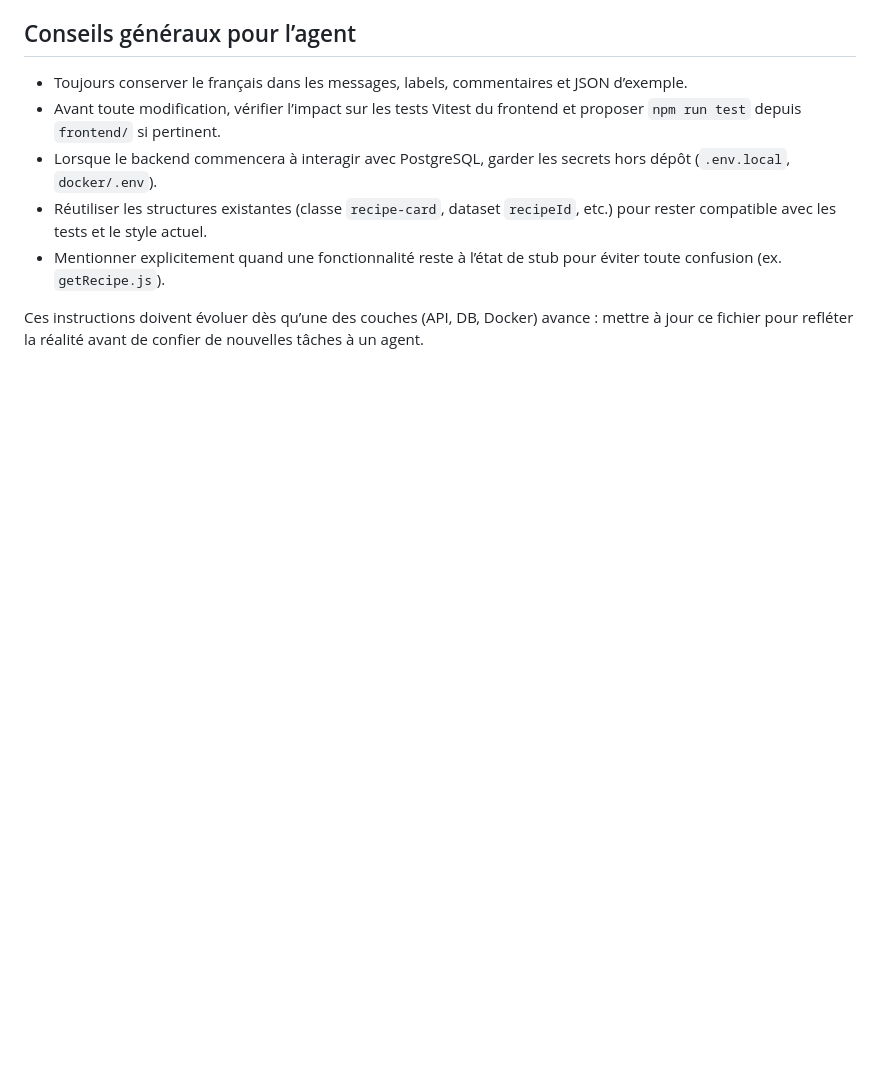
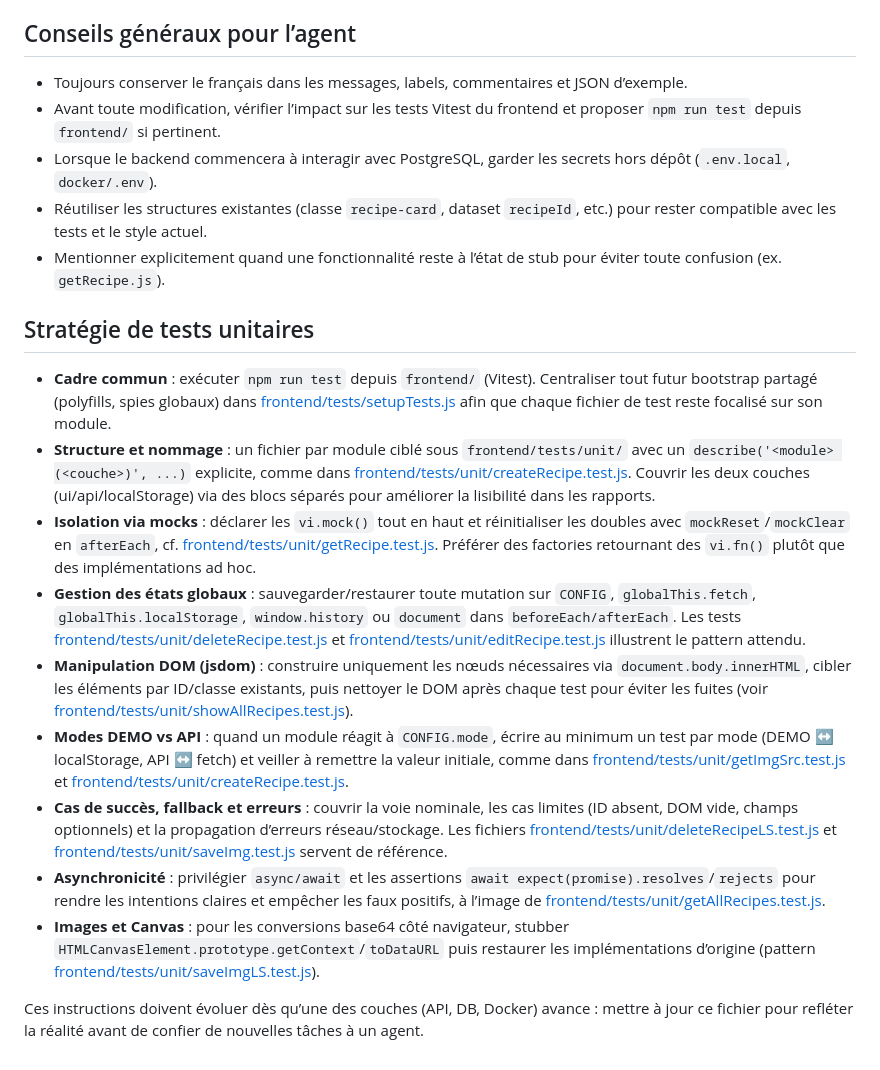
Before and after one commit to emmy-villard/grimoire-de-cuisine, a Markdown page: .github/copilot-instructions.md, the part around the change. GitHub-like rendering; blank space fills up the shorter version.

Commit message:
chore(copilot-instructions): Add harmonized unit-testing guidelines

```diff
--- a/.github/copilot-instructions.md
+++ b/.github/copilot-instructions.md
@@ -65,4 +65,15 @@ Langue du projet : **français** (contenu, commentaires, UI). Conserver ce choix
 - Réutiliser les structures existantes (classe `recipe-card`, dataset `recipeId`, etc.) pour rester compatible avec les tests et le style actuel.
 - Mentionner explicitement quand une fonctionnalité reste à l’état de stub pour éviter toute confusion (ex. `getRecipe.js`).
 
+## Stratégie de tests unitaires
+- **Cadre commun** : exécuter `npm run test` depuis `frontend/` (Vitest). Centraliser tout futur bootstrap partagé (polyfills, spies globaux) dans [frontend/tests/setupTests.js](../frontend/tests/setupTests.js) afin que chaque fichier de test reste focalisé sur son module.
+- **Structure et nommage** : un fichier par module ciblé sous `frontend/tests/unit/` avec un `describe('<module> (<couche>)', ...)` explicite, comme dans [frontend/tests/unit/createRecipe.test.js](../frontend/tests/unit/createRecipe.test.js). Couvrir les deux couches (ui/api/localStorage) via des blocs séparés pour améliorer la lisibilité dans les rapports.
+- **Isolation via mocks** : déclarer les `vi.mock()` tout en haut et réinitialiser les doubles avec `mockReset`/`mockClear` en `afterEach`, cf. [frontend/tests/unit/getRecipe.test.js](../frontend/tests/unit/getRecipe.test.js). Préférer des factories retournant des `vi.fn()` plutôt que des implémentations ad hoc.
+- **Gestion des états globaux** : sauvegarder/restaurer toute mutation sur `CONFIG`, `globalThis.fetch`, `globalThis.localStorage`, `window.history` ou `document` dans `beforeEach/afterEach`. Les tests [frontend/tests/unit/deleteRecipe.test.js](../frontend/tests/unit/deleteRecipe.test.js) et [frontend/tests/unit/editRecipe.test.js](../frontend/tests/unit/editRecipe.test.js) illustrent le pattern attendu.
+- **Manipulation DOM (jsdom)** : construire uniquement les nœuds nécessaires via `document.body.innerHTML`, cibler les éléments par ID/classe existants, puis nettoyer le DOM après chaque test pour éviter les fuites (voir [frontend/tests/unit/showAllRecipes.test.js](../frontend/tests/unit/showAllRecipes.test.js)).
+- **Modes DEMO vs API** : quand un module réagit à `CONFIG.mode`, écrire au minimum un test par mode (DEMO ↔ localStorage, API ↔ fetch) et veiller à remettre la valeur initiale, comme dans [frontend/tests/unit/getImgSrc.test.js](../frontend/tests/unit/getImgSrc.test.js) et [frontend/tests/unit/createRecipe.test.js](../frontend/tests/unit/createRecipe.test.js).
+- **Cas de succès, fallback et erreurs** : couvrir la voie nominale, les cas limites (ID absent, DOM vide, champs optionnels) et la propagation d’erreurs réseau/stockage. Les fichiers [frontend/tests/unit/deleteRecipeLS.test.js](../frontend/tests/unit/deleteRecipeLS.test.js) et [frontend/tests/unit/saveImg.test.js](../frontend/tests/unit/saveImg.test.js) servent de référence.
+- **Asynchronicité** : privilégier `async/await` et les assertions `await expect(promise).resolves`/`rejects` pour rendre les intentions claires et empêcher les faux positifs, à l’image de [frontend/tests/unit/getAllRecipes.test.js](../frontend/tests/unit/getAllRecipes.test.js).
+- **Images et Canvas** : pour les conversions base64 côté navigateur, stubber `HTMLCanvasElement.prototype.getContext`/`toDataURL` puis restaurer les implémentations d’origine (pattern [frontend/tests/unit/saveImgLS.test.js](../frontend/tests/unit/saveImgLS.test.js)).
+
 Ces instructions doivent évoluer dès qu’une des couches (API, DB, Docker) avance : mettre à jour ce fichier pour refléter la réalité avant de confier de nouvelles tâches à un agent.
```
